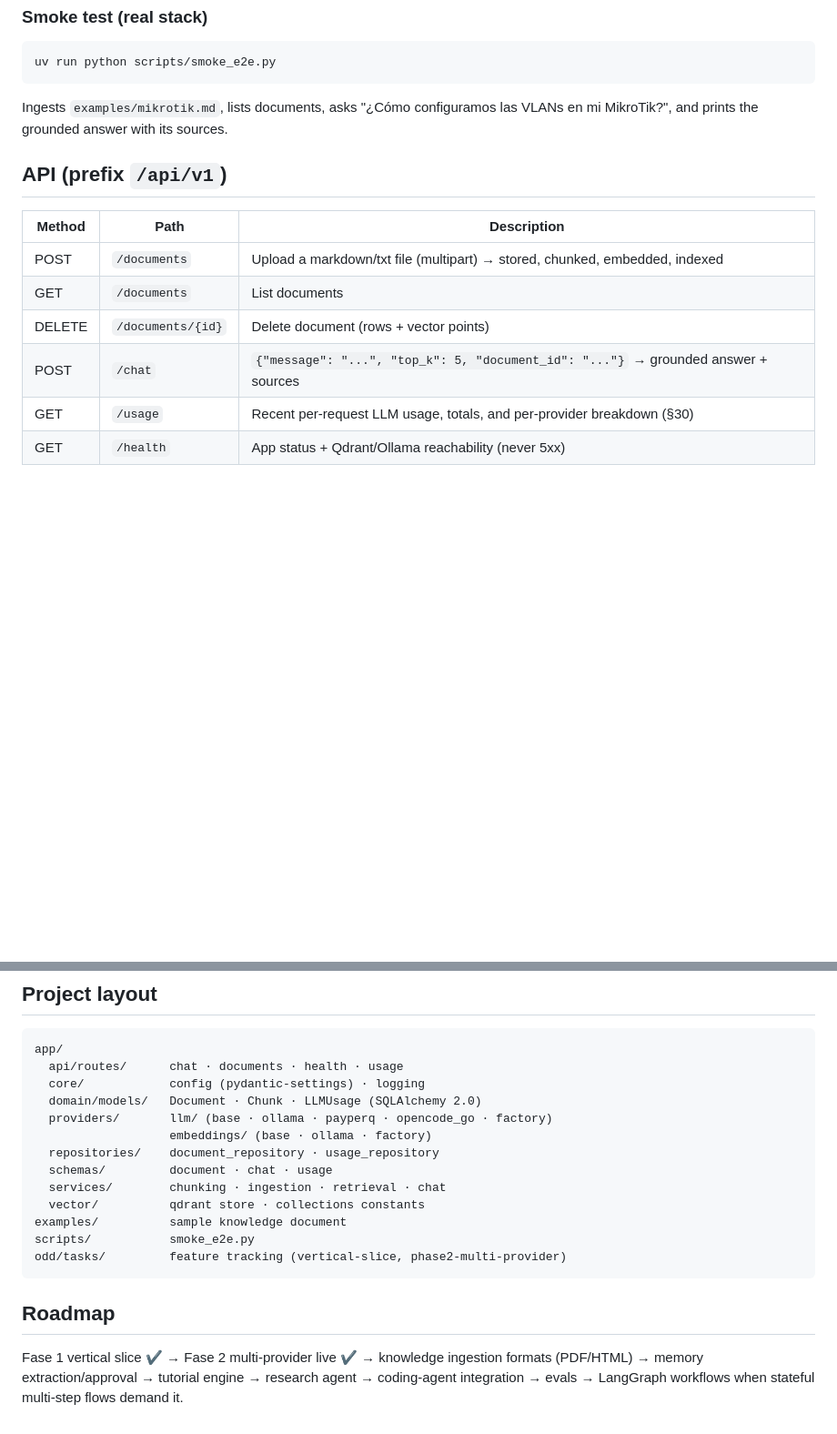
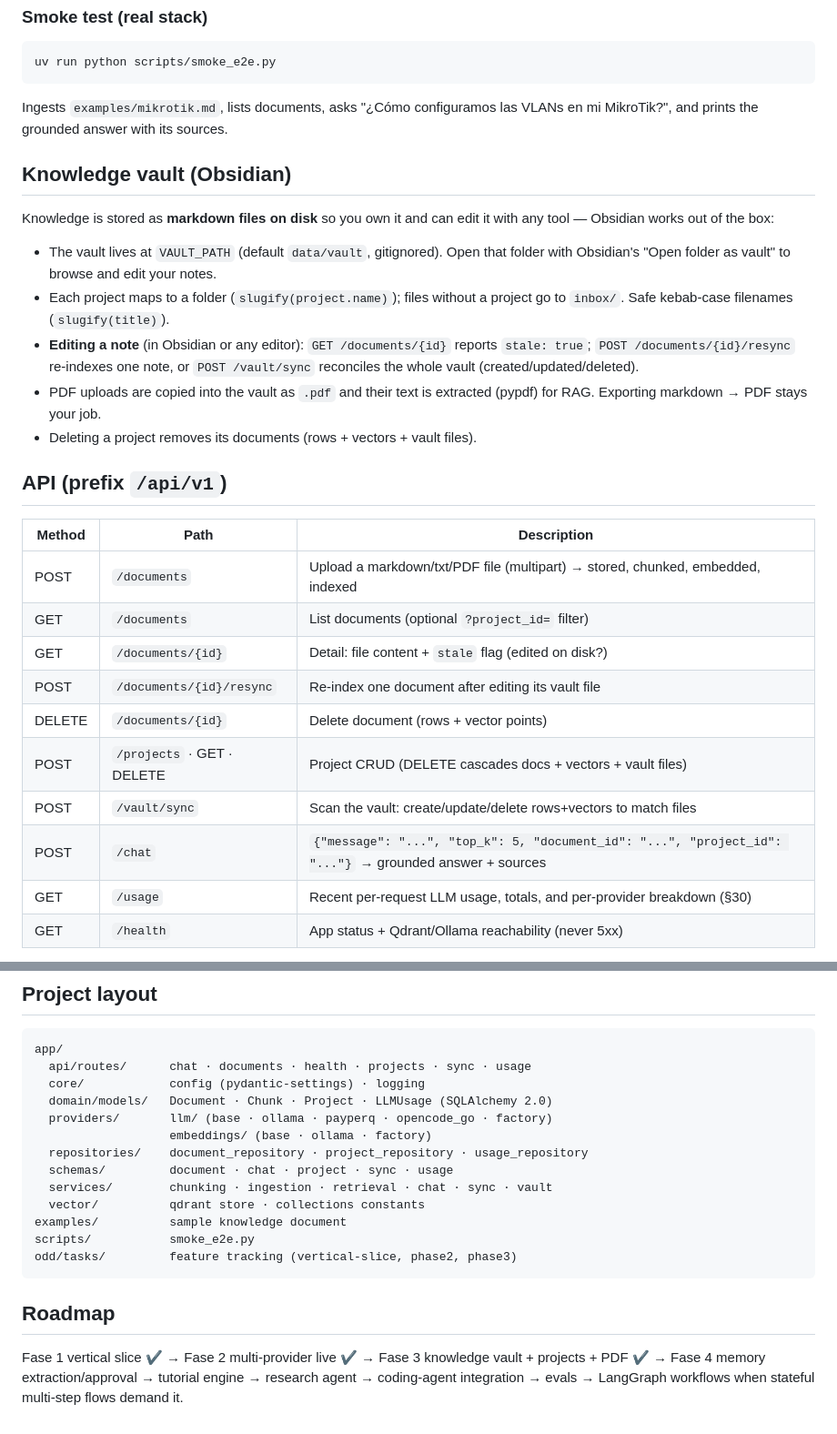
Before and after one commit to comassergio1/personal-knowledge-agent, a Markdown page: README.md, 2 parts joined by grey strips. Shown at 91% size. GitHub-like rendering; blank space fills up the shorter version.

Commit message:
docs: record Phase 3 completion with live vault/PDF evidence
README: file-first vault section (Obsidian workflow: stale flag,
resync, /vault/sync, PDFs kept in vault), projects + sync routes in the
API table, updated layout and roadmap (Fase 3 done).
Feature doc close: 3 commits + live verification (edit -> stale ->
resync -> grounded answer for the edited content; PDF extraction and
cited answer; project filter).

````diff
--- a/README.md
+++ b/README.md
@@ -73,14 +76,34 @@ uv run python scripts/smoke_e2e.py
 Ingests `examples/mikrotik.md`, lists documents, asks "¿Cómo configuramos las
 VLANs en mi MikroTik?", and prints the grounded answer with its sources.
 
+## Knowledge vault (Obsidian)
+
+Knowledge is stored as **markdown files on disk** so you own it and can edit it
+with any tool — Obsidian works out of the box:
+
+- The vault lives at `VAULT_PATH` (default `data/vault`, gitignored). Open that
+  folder with Obsidian's "Open folder as vault" to browse and edit your notes.
+- Each project maps to a folder (`slugify(project.name)`); files without a
+  project go to `inbox/`. Safe kebab-case filenames (`slugify(title)`).
+- **Editing a note** (in Obsidian or any editor): `GET /documents/{id}` reports
+  `stale: true`; `POST /documents/{id}/resync` re-indexes one note, or
+  `POST /vault/sync` reconciles the whole vault (created/updated/deleted).
+- PDF uploads are copied into the vault as `.pdf` and their text is extracted
+  (pypdf) for RAG. Exporting markdown → PDF stays your job.
+- Deleting a project removes its documents (rows + vectors + vault files).
+
 ## API (prefix `/api/v1`)
 
 | Method | Path | Description |
 |--------|------|-------------|
-| POST | `/documents` | Upload a markdown/txt file (multipart) → stored, chunked, embedded, indexed |
-| GET | `/documents` | List documents |
+| POST | `/documents` | Upload a markdown/txt/PDF file (multipart) → stored, chunked, embedded, indexed |
+| GET | `/documents` | List documents (optional `?project_id=` filter) |
+| GET | `/documents/{id}` | Detail: file content + `stale` flag (edited on disk?) |
+| POST | `/documents/{id}/resync` | Re-index one document after editing its vault file |
 | DELETE | `/documents/{id}` | Delete document (rows + vector points) |
-| POST | `/chat` | `{"message": "...", "top_k": 5, "document_id": "..."}` → grounded answer + sources |
+| POST | `/projects` · GET · DELETE | Project CRUD (DELETE cascades docs + vectors + vault files) |
+| POST | `/vault/sync` | Scan the vault: create/update/delete rows+vectors to match files |
+| POST | `/chat` | `{"message": "...", "top_k": 5, "document_id": "...", "project_id": "..."}` → grounded answer + sources |
 | GET | `/usage` | Recent per-request LLM usage, totals, and per-provider breakdown (§30) |
 | GET | `/health` | App status + Qdrant/Ollama reachability (never 5xx) |
 
@@ -157,23 +180,23 @@ uv run ruff check app tests
 
 ```
 app/
-  api/routes/      chat · documents · health · usage
+  api/routes/      chat · documents · health · projects · sync · usage
   core/            config (pydantic-settings) · logging
-  domain/models/   Document · Chunk · LLMUsage (SQLAlchemy 2.0)
+  domain/models/   Document · Chunk · Project · LLMUsage (SQLAlchemy 2.0)
   providers/       llm/ (base · ollama · payperq · opencode_go · factory)
                    embeddings/ (base · ollama · factory)
-  repositories/    document_repository · usage_repository
-  schemas/         document · chat · usage
-  services/        chunking · ingestion · retrieval · chat
+  repositories/    document_repository · project_repository · usage_repository
+  schemas/         document · chat · project · sync · usage
+  services/        chunking · ingestion · retrieval · chat · sync · vault
   vector/          qdrant store · collections constants
 examples/          sample knowledge document
 scripts/           smoke_e2e.py
-odd/tasks/         feature tracking (vertical-slice, phase2-multi-provider)
+odd/tasks/         feature tracking (vertical-slice, phase2, phase3)
 ```
 
 ## Roadmap
 
-Fase 1 vertical slice ✔ → Fase 2 multi-provider live ✔ → knowledge ingestion
-formats (PDF/HTML) → memory extraction/approval → tutorial engine → research
-agent → coding-agent integration → evals → LangGraph workflows when stateful
-multi-step flows demand it.
+Fase 1 vertical slice ✔ → Fase 2 multi-provider live ✔ → Fase 3 knowledge
+vault + projects + PDF ✔ → Fase 4 memory extraction/approval → tutorial engine
+→ research agent → coding-agent integration → evals → LangGraph workflows when
+stateful multi-step flows demand it.
````
Also changed, not shown: other parts of README.md (+9 -6 lines), odd/tasks/phase3-knowledge.md (+11 -2 lines).
